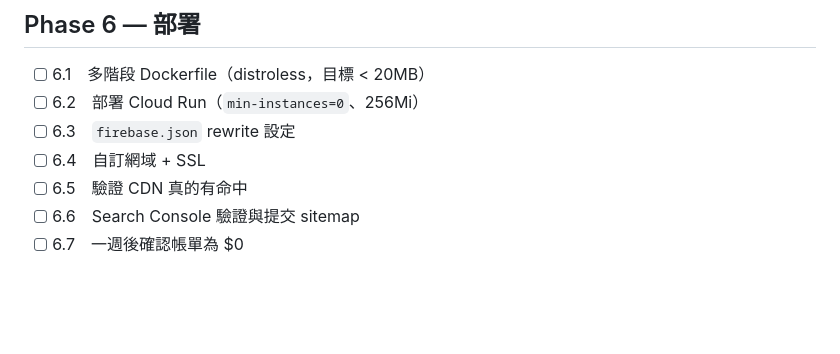
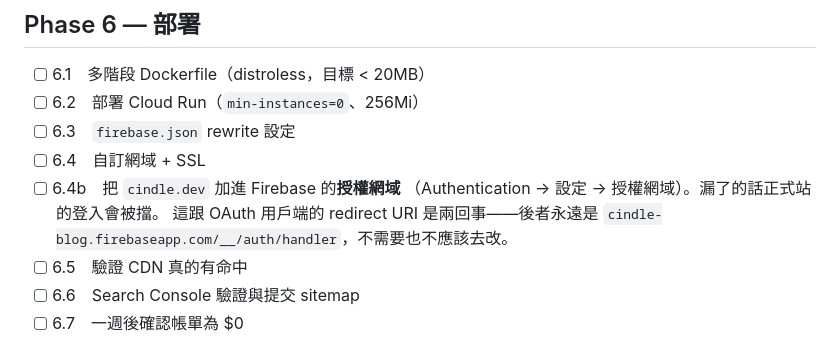
Before and after one commit to Cindle0826/blog, a Markdown page: docs/PLAN.md, the part around the change. GitHub-like rendering; blank space fills up the shorter version.

Commit message:
docs(plan): add authorized-domain step for custom domain to Phase 6
Without it, signing in on the production domain is blocked, and the
error (auth/unauthorized-domain) doesn't say where to fix it.

Also notes that this is unrelated to the OAuth client's redirect URI:
the redirect URI is always firebaseapp.com/__/auth/handler, registered
by Firebase when Google sign-in is enabled. Adding a domain neither
requires nor should involve changing it.

Co-Authored-By: Claude Opus 5 <noreply@anthropic.com>

```diff
--- a/docs/PLAN.md
+++ b/docs/PLAN.md
@@ -170,6 +170,10 @@ Firebase **把 provider 直接換成 `google.com` 並保留原本的 UID**——
 - [ ] 6.2　部署 Cloud Run（`min-instances=0`、256Mi）
 - [ ] 6.3　`firebase.json` rewrite 設定
 - [ ] 6.4　自訂網域 + SSL
+- [ ] 6.4b　把 `cindle.dev` 加進 Firebase 的**授權網域**
+      （Authentication → 設定 → 授權網域）。漏了的話正式站的登入會被擋。
+      這跟 OAuth 用戶端的 redirect URI 是兩回事——後者永遠是
+      `cindle-blog.firebaseapp.com/__/auth/handler`，不需要也不應該去改。
 - [ ] 6.5　驗證 CDN 真的有命中
 - [ ] 6.6　Search Console 驗證與提交 sitemap
 - [ ] 6.7　一週後確認帳單為 $0
```
